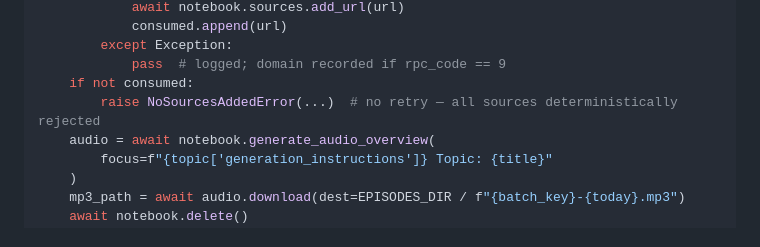
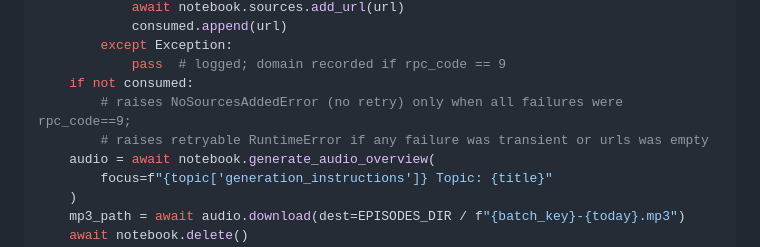
Before and after one commit to whitewalls86/de-podcast, a Markdown page: Docs/de-podcast-pipeline.md, the part around the change. Drawn GitHub-style.

Commit message:
Correct NoSourcesAddedError pseudocode condition
The prior comment implied zero consumed always raises NoSourcesAddedError.
Clarify that it only fires when all failures were rpc_code==9 with no
transient failures; otherwise a retryable RuntimeError is raised.

Co-Authored-By: Claude Sonnet 4.6 <noreply@anthropic.com>

```diff
--- a/Docs/de-podcast-pipeline.md
+++ b/Docs/de-podcast-pipeline.md
@@ -342,7 +342,8 @@ async def generate_episode(
         except Exception:
             pass  # logged; domain recorded if rpc_code == 9
     if not consumed:
-        raise NoSourcesAddedError(...)  # no retry — all sources deterministically rejected
+        # raises NoSourcesAddedError (no retry) only when all failures were rpc_code==9;
+        # raises retryable RuntimeError if any failure was transient or urls was empty
     audio = await notebook.generate_audio_overview(
         focus=f"{topic['generation_instructions']} Topic: {title}"
     )
```
